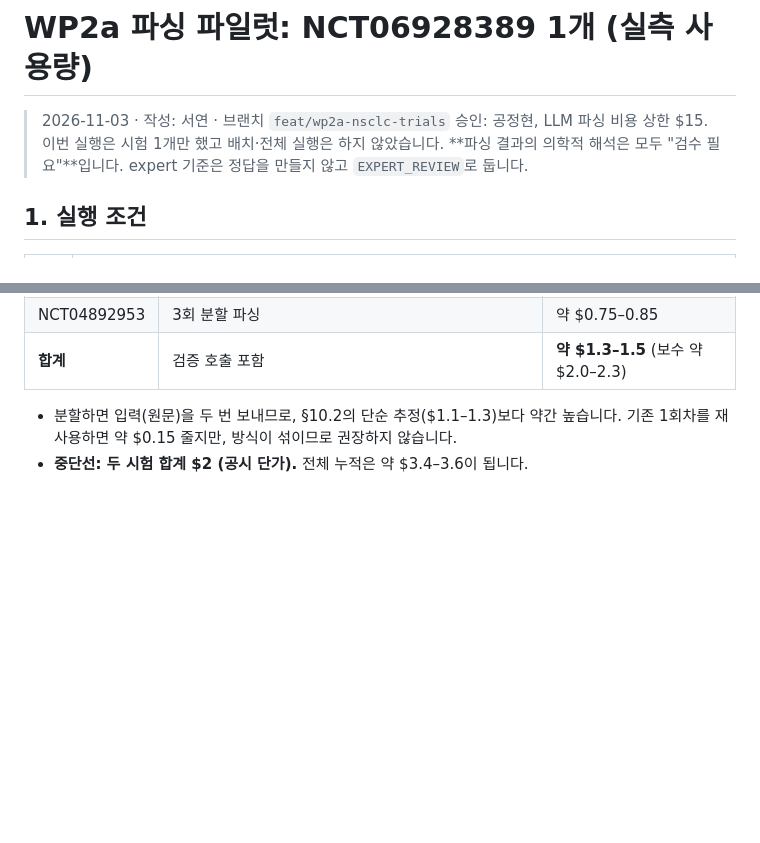
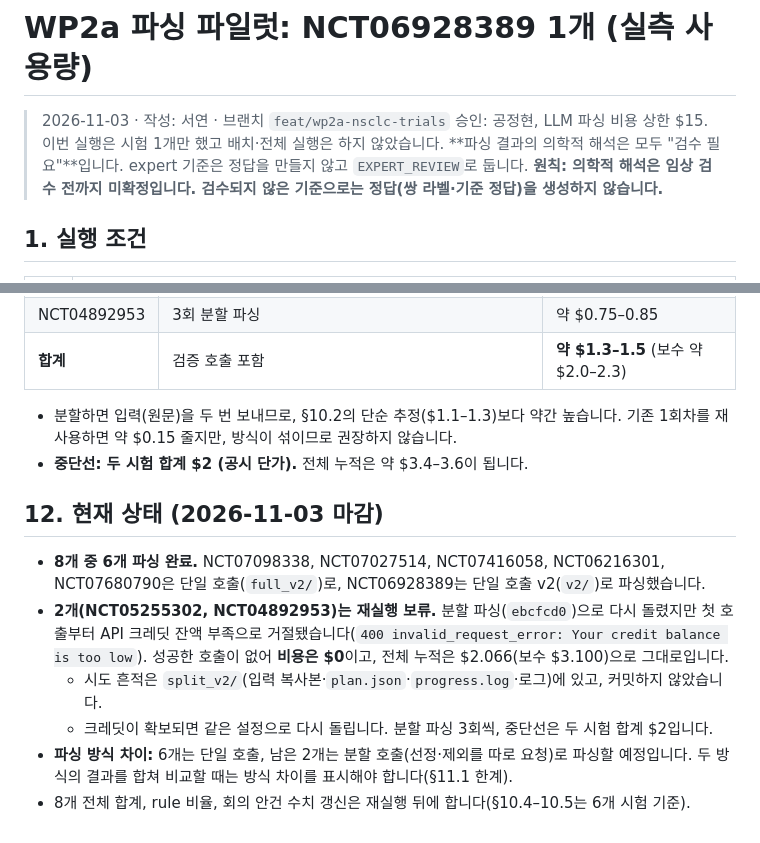
Before and after one commit to rlaehdrua/clinical-recommendation-multi-agent-ai, a Markdown page: docs/dev/wp2a_parse_pilot_NCT06928389.md, 2 parts joined by grey strips. Rendered like a GitHub page; blank space fills up the shorter version.

Commit message:
docs(wp2b): state the clinical review principle and the parse status
All three WP2b documents now state that medical interpretation stays
unconfirmed until clinical review and that no ground truth is generated
from unreviewed criteria. Pilot report section 12: 6 of 8 trials parsed;
NCT05255302 and NCT04892953 re-run on hold after the API rejected the
first call for low credit balance (cost $0).

Co-Authored-By: Claude Opus 5.5 <noreply@anthropic.com>

```diff
--- a/docs/dev/wp2a_parse_pilot_NCT06928389.md
+++ b/docs/dev/wp2a_parse_pilot_NCT06928389.md
@@ -3,6 +3,7 @@
 > 2026-11-03 · 작성: 서연 · 브랜치 `feat/wp2a-nsclc-trials`
 > 승인: 공정현, LLM 파싱 비용 상한 $15. 이번 실행은 시험 1개만 했고 배치·전체 실행은 하지 않았습니다.
 > **파싱 결과의 의학적 해석은 모두 "검수 필요"**입니다. expert 기준은 정답을 만들지 않고 `EXPERT_REVIEW`로 둡니다.
+> **원칙: 의학적 해석은 임상 검수 전까지 미확정입니다. 검수되지 않은 기준으로는 정답(쌍 라벨·기준 정답)을 생성하지 않습니다.**
 
 ## 1. 실행 조건
 
@@ -412,3 +413,12 @@ WP2b D6 원칙: WP4 부분 재평가는 rule 기준만 대상이고, fact_llm
 
 - 분할하면 입력(원문)을 두 번 보내므로, §10.2의 단순 추정($1.1–1.3)보다 약간 높습니다. 기존 1회차를 재사용하면 약 $0.15 줄지만, 방식이 섞이므로 권장하지 않습니다.
 - **중단선: 두 시험 합계 $2 (공시 단가).** 전체 누적은 약 $3.4–3.6이 됩니다.
+
+## 12. 현재 상태 (2026-11-03 마감)
+
+- **8개 중 6개 파싱 완료.** NCT07098338, NCT07027514, NCT07416058, NCT06216301, NCT07680790은 단일 호출(`full_v2/`)로, NCT06928389는 단일 호출 v2(`v2/`)로 파싱했습니다.
+- **2개(NCT05255302, NCT04892953)는 재실행 보류.** 분할 파싱(`ebcfcd0`)으로 다시 돌렸지만 첫 호출부터 API 크레딧 잔액 부족으로 거절됐습니다(`400 invalid_request_error: Your credit balance is too low`). 성공한 호출이 없어 **비용은 $0**이고, 전체 누적은 $2.066(보수 $3.100)으로 그대로입니다.
+  - 시도 흔적은 `split_v2/`(입력 복사본·`plan.json`·`progress.log`·로그)에 있고, 커밋하지 않았습니다.
+  - 크레딧이 확보되면 같은 설정으로 다시 돌립니다. 분할 파싱 3회씩, 중단선은 두 시험 합계 $2입니다.
+- **파싱 방식 차이:** 6개는 단일 호출, 남은 2개는 분할 호출(선정·제외를 따로 요청)로 파싱할 예정입니다. 두 방식의 결과를 합쳐 비교할 때는 방식 차이를 표시해야 합니다(§11.1 한계).
+- 8개 전체 합계, rule 비율, 회의 안건 수치 갱신은 재실행 뒤에 합니다(§10.4–10.5는 6개 시험 기준).
```
Also changed, not shown: docs/dev/wp2b_clinical_review_questions.md (+1 -0 lines), docs/dev/wp2b_slot_decisions.md (+1 -0 lines).
